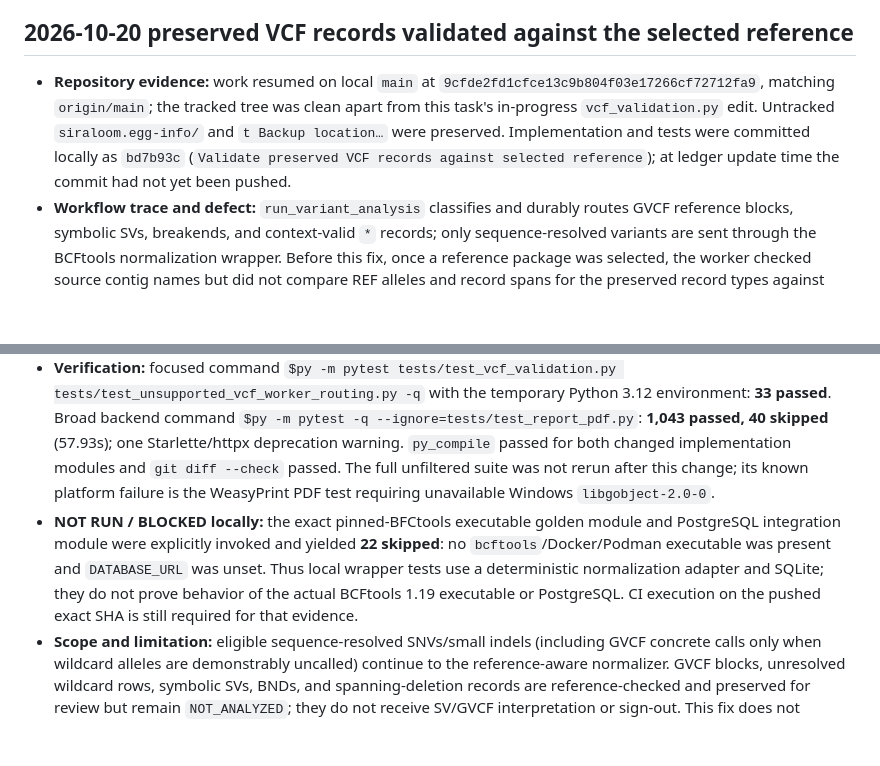
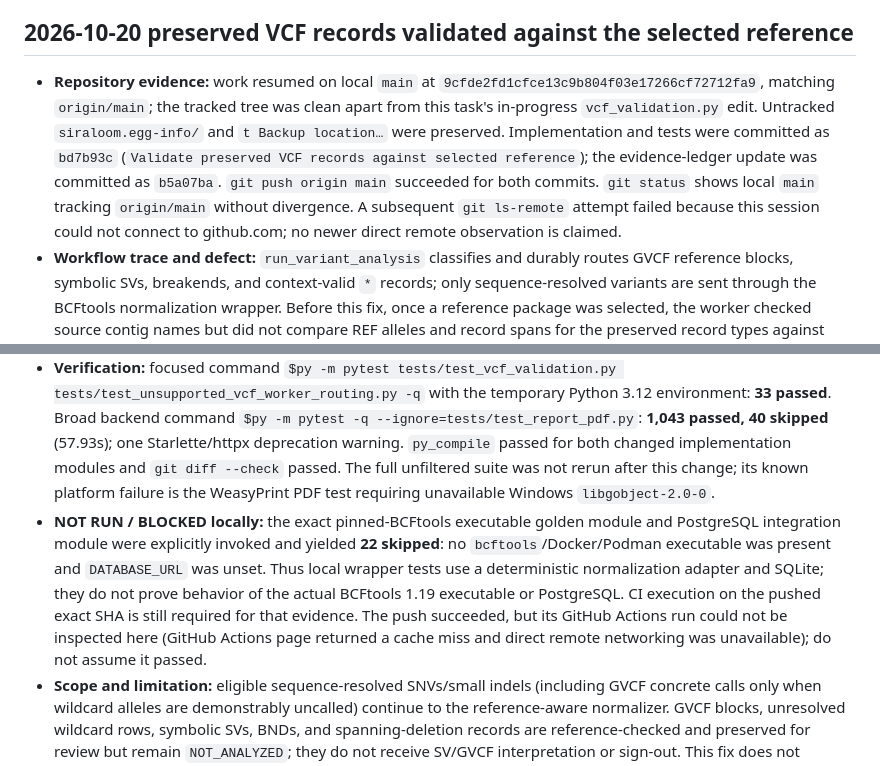
Before and after one commit to SayedaRehmat/SIRALOOM, a Markdown page: docs/engineering/MASTER_AUDIT_AND_REMEDIATION.md, 2 parts joined by grey strips. Drawn GitHub-style; blank space fills up the shorter version.

```diff
--- a/docs/engineering/MASTER_AUDIT_AND_REMEDIATION.md
+++ b/docs/engineering/MASTER_AUDIT_AND_REMEDIATION.md
@@ -739,11 +739,11 @@ The inventory continues. Nested resource/assay/specimen linkage and worker-owned
 
 ## 2026-10-20 preserved VCF records validated against the selected reference
 
-- **Repository evidence:** work resumed on local `main` at `9cfde2fd1cfce13c9b804f03e17266cf72712fa9`, matching `origin/main`; the tracked tree was clean apart from this task's in-progress `vcf_validation.py` edit. Untracked `siraloom.egg-info/` and `t Backup location…` were preserved. Implementation and tests were committed locally as `bd7b93c` (`Validate preserved VCF records against selected reference`); at ledger update time the commit had not yet been pushed.
+- **Repository evidence:** work resumed on local `main` at `9cfde2fd1cfce13c9b804f03e17266cf72712fa9`, matching `origin/main`; the tracked tree was clean apart from this task's in-progress `vcf_validation.py` edit. Untracked `siraloom.egg-info/` and `t Backup location…` were preserved. Implementation and tests were committed as `bd7b93c` (`Validate preserved VCF records against selected reference`); the evidence-ledger update was committed as `b5a07ba`. `git push origin main` succeeded for both commits. `git status` shows local `main` tracking `origin/main` without divergence. A subsequent `git ls-remote` attempt failed because this session could not connect to github.com; no newer direct remote observation is claimed.
 - **Workflow trace and defect:** `run_variant_analysis` classifies and durably routes GVCF reference blocks, symbolic SVs, breakends, and context-valid `*` records; only sequence-resolved variants are sent through the BCFtools normalization wrapper. Before this fix, once a reference package was selected, the worker checked source contig names but did not compare REF alleles and record spans for the preserved record types against that selected FASTA. A mixed input could therefore normalize its SNV/indel subset while retaining a structural/GVCF row incompatible with the selected reference.
 - **Scientific basis:** the repository pins BCFtools 1.19. Its official versioned documentation describes `bcftools norm` for indel normalization, REF checks, and multiallelic splitting, and `bcftools view -A` for removing unseen `<NON_REF>`/`<*>` alleles at variant sites; this does not establish full GVCF reference-block or structural-variant interpretation. VCFv4.3 defines `END` as the reference span for symbolic/GVCF records and defines BND mate loci/orientation in ALT; its examples include reciprocal mates with the same bracket orientation. Consequently, the validator checks BND `SVTYPE`, explicit MATEID existence/reciprocal links/coordinates when provided, and selected-reference mate bounds, without assuming mates must use opposite brackets. Sources: [BCFtools 1.19 documentation](https://github.com/samtools/bcftools/blob/1.19/doc/bcftools.txt), [VCFv4.3 specification](https://github.com/samtools/hts-specs/blob/master/VCFv4.3.tex).
 - **Correction:** after selecting a governed reference package, the worker now checks every source record's REF against the selected FASTA, validates `END` against contig length, and validates breakend remote contigs/coordinates before BCFtools transforms the eligible sequence subset. On mismatch it leaves the analysis and normalization step durably `BLOCKED` with a specific code and `REFERENCE_OR_INPUT_REVIEW`, and the audit/step lineage identifies the persisted source and routed artifacts. Original/routed records, alleles, genotype and INFO/FORMAT content remain unchanged in those preserved artifacts. Normalized output and workflow metadata include the per-source reference-validation profile alongside existing package, tool, and artifact provenance.
 - **Regression evidence:** `tests/test_vcf_validation.py` covers reference agreement for a GVCF block, symbolic `<DEL>`, sequence deletion plus contextual `*`, and same-bracket reciprocal BND pair; it also covers reference mismatch in a preserved symbolic record plus missing/invalid BND linkage. The production-wrapper regression in `tests/test_unsupported_vcf_worker_routing.py` persists a mixed GVCF with a block, eligible concrete call, indel, valid `<DEL>`, and contextual `*`; it checks record counts, source SHA-256, routed artifact checksums, step/audit lineage, normalized record count, and reference profile. A symbolic-record REF mismatch is asserted to block before normalization with `VCF_REFERENCE_MISMATCH`, while retaining and linking all routed artifacts.
 - **Verification:** focused command `$py -m pytest tests/test_vcf_validation.py tests/test_unsupported_vcf_worker_routing.py -q` with the temporary Python 3.12 environment: **33 passed**. Broad backend command `$py -m pytest -q --ignore=tests/test_report_pdf.py`: **1,043 passed, 40 skipped** (57.93s); one Starlette/httpx deprecation warning. `py_compile` passed for both changed implementation modules and `git diff --check` passed. The full unfiltered suite was not rerun after this change; its known platform failure is the WeasyPrint PDF test requiring unavailable Windows `libgobject-2.0-0`.
-- **NOT RUN / BLOCKED locally:** the exact pinned-BFCtools executable golden module and PostgreSQL integration module were explicitly invoked and yielded **22 skipped**: no `bcftools`/Docker/Podman executable was present and `DATABASE_URL` was unset. Thus local wrapper tests use a deterministic normalization adapter and SQLite; they do not prove behavior of the actual BCFtools 1.19 executable or PostgreSQL. CI execution on the pushed exact SHA is still required for that evidence.
+- **NOT RUN / BLOCKED locally:** the exact pinned-BCFtools executable golden module and PostgreSQL integration module were explicitly invoked and yielded **22 skipped**: no `bcftools`/Docker/Podman executable was present and `DATABASE_URL` was unset. Thus local wrapper tests use a deterministic normalization adapter and SQLite; they do not prove behavior of the actual BCFtools 1.19 executable or PostgreSQL. CI execution on the pushed exact SHA is still required for that evidence. The push succeeded, but its GitHub Actions run could not be inspected here (GitHub Actions page returned a cache miss and direct remote networking was unavailable); do not assume it passed.
 - **Scope and limitation:** eligible sequence-resolved SNVs/small indels (including GVCF concrete calls only when wildcard alleles are demonstrably uncalled) continue to the reference-aware normalizer. GVCF blocks, unresolved wildcard rows, symbolic SVs, BNDs, and spanning-deletion records are reference-checked and preserved for review but remain `NOT_ANALYZED`; they do not receive SV/GVCF interpretation or sign-out. This fix does not validate assembly identity beyond the governed package/contig/REF checks, and does not validate all structural genotype semantics. Phase A remains **PARTIAL**; clinical validity and laboratory deployment readiness are not established.
```
Also changed, not shown: other parts of docs/engineering/MASTER_AUDIT_AND_REMEDIATION.md (+1 -1 lines), deployment/RELEASE_CANDIDATE_STATUS.md (+1 -1 lines).
